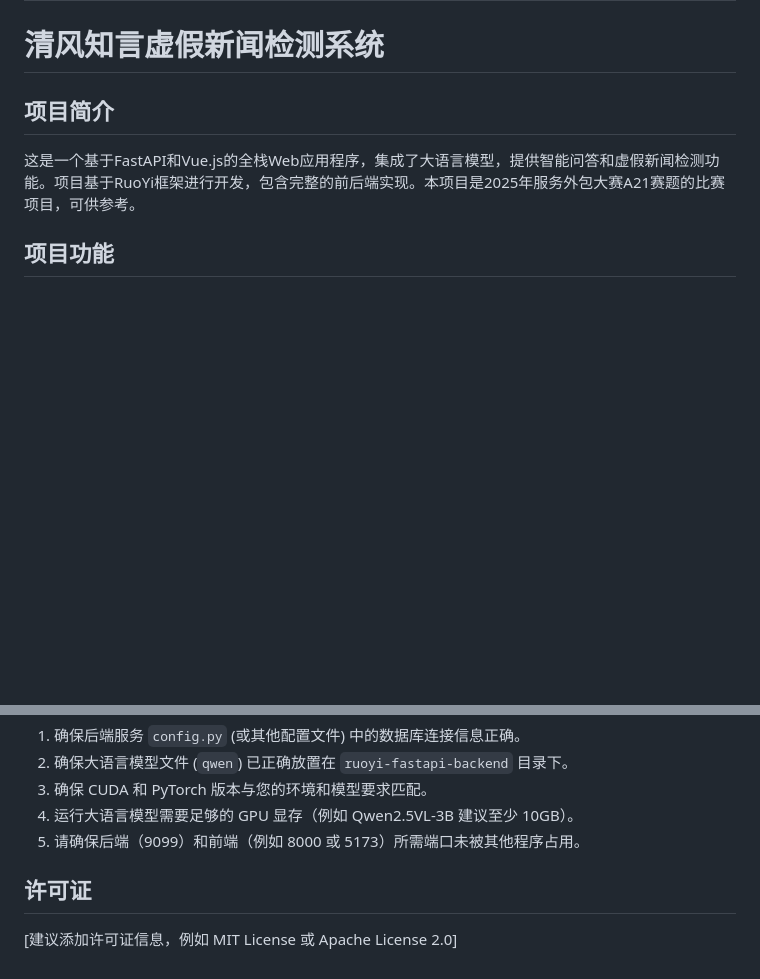
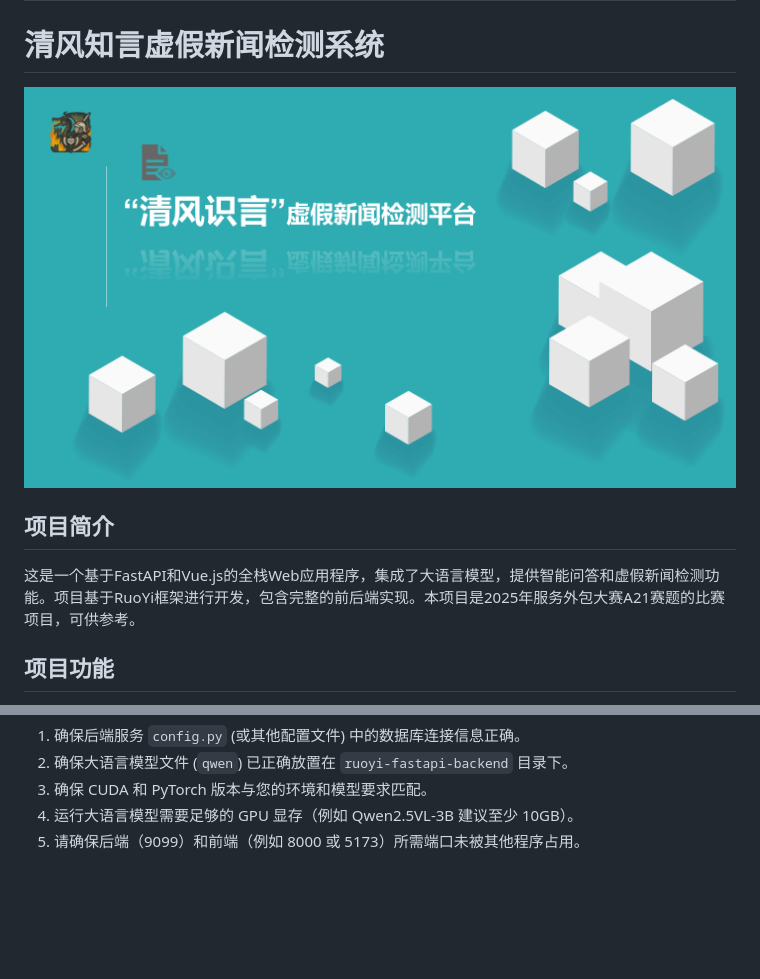
Before and after one commit to CAD1311/FNDP, a Markdown page: README.md, 2 parts joined by grey strips. GitHub-like rendering; pictures changed too: assets/cover.png (added); blank space fills up the shorter version.

```diff
--- a/README.md
+++ b/README.md
@@ -1,5 +1,8 @@
 # BreezeGuard: Intelligent False News Detection System
 # 清风知言虚假新闻检测系统
+
+
+![Logo](assets/cover.png)
 
 ## 项目简介
 这是一个基于FastAPI和Vue.js的全栈Web应用程序，集成了大语言模型，提供智能问答和虚假新闻检测功能。项目基于RuoYi框架进行开发，包含完整的前后端实现。本项目是2025年服务外包大赛A21赛题的比赛项目，可供参考。
@@ -109,6 +112,3 @@ npm run dev
 3. 提交您的更改 (`git commit -m 'Add some AmazingFeature'`)
 4. 推送到分支 (`git push origin feature/AmazingFeature`)
 5. 打开一个 Pull Request -->
-
-## 许可证
-[建议添加许可证信息，例如 MIT License 或 Apache License 2.0]
```
